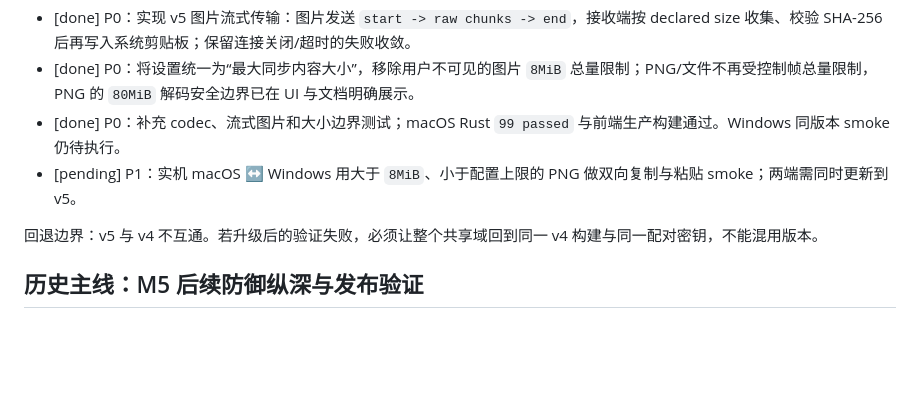
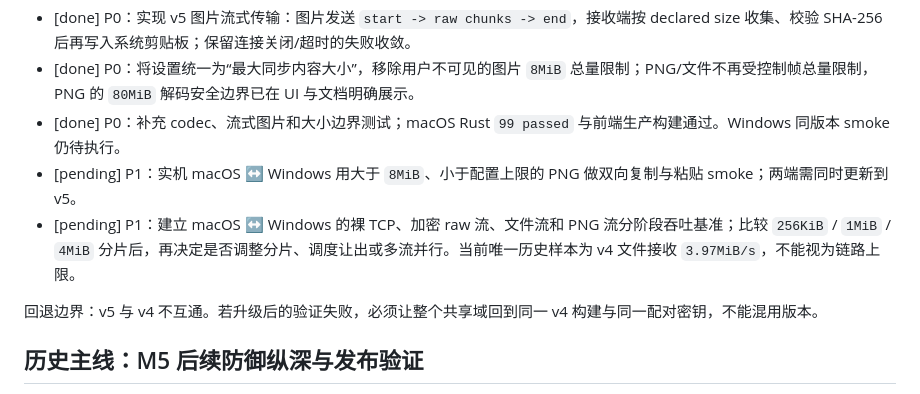
Before and after one commit to sqmw/lan-clipboard, a Markdown page: docs/todo.md, the part around the change. Drawn GitHub-style; blank space fills up the shorter version.

```diff
--- a/docs/todo.md
+++ b/docs/todo.md
@@ -10,6 +10,7 @@
 - [done] P0：将设置统一为“最大同步内容大小”，移除用户不可见的图片 `8MiB` 总量限制；PNG/文件不再受控制帧总量限制，PNG 的 `80MiB` 解码安全边界已在 UI 与文档明确展示。
 - [done] P0：补充 codec、流式图片和大小边界测试；macOS Rust `99 passed` 与前端生产构建通过。Windows 同版本 smoke 仍待执行。
 - [pending] P1：实机 macOS ↔ Windows 用大于 `8MiB`、小于配置上限的 PNG 做双向复制与粘贴 smoke；两端需同时更新到 v5。
+- [pending] P1：建立 macOS ↔ Windows 的裸 TCP、加密 raw 流、文件流和 PNG 流分阶段吞吐基准；比较 `256KiB` / `1MiB` / `4MiB` 分片后，再决定是否调整分片、调度让出或多流并行。当前唯一历史样本为 v4 文件接收 `3.97MiB/s`，不能视为链路上限。
 
 回退边界：v5 与 v4 不互通。若升级后的验证失败，必须让整个共享域回到同一 v4 构建与同一配对密钥，不能混用版本。
 
```
Also changed, not shown: docs/dev.md (+11 -0 lines), docs/status.md (+8 -1 lines).
